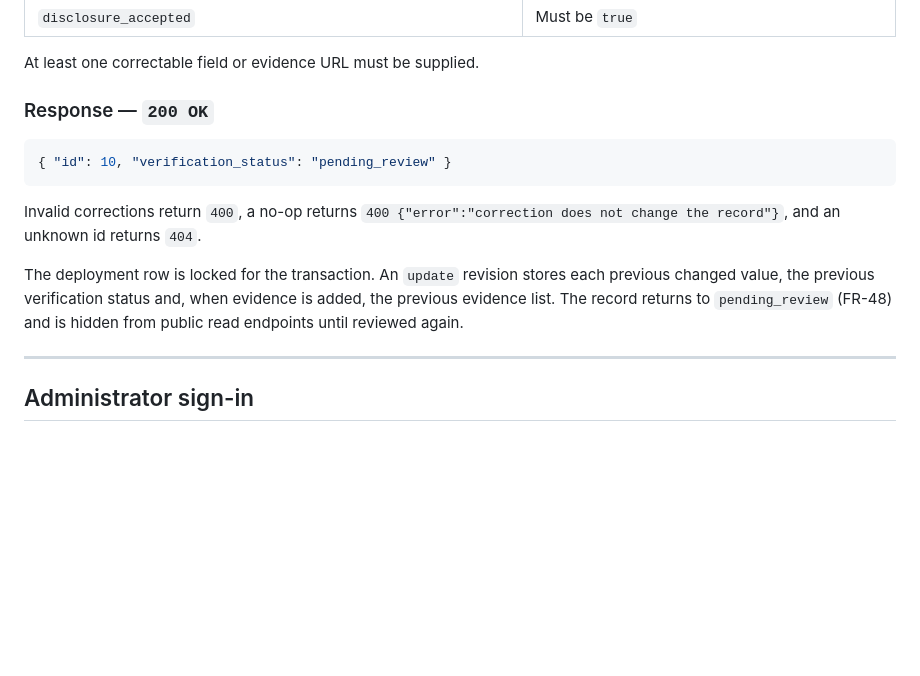
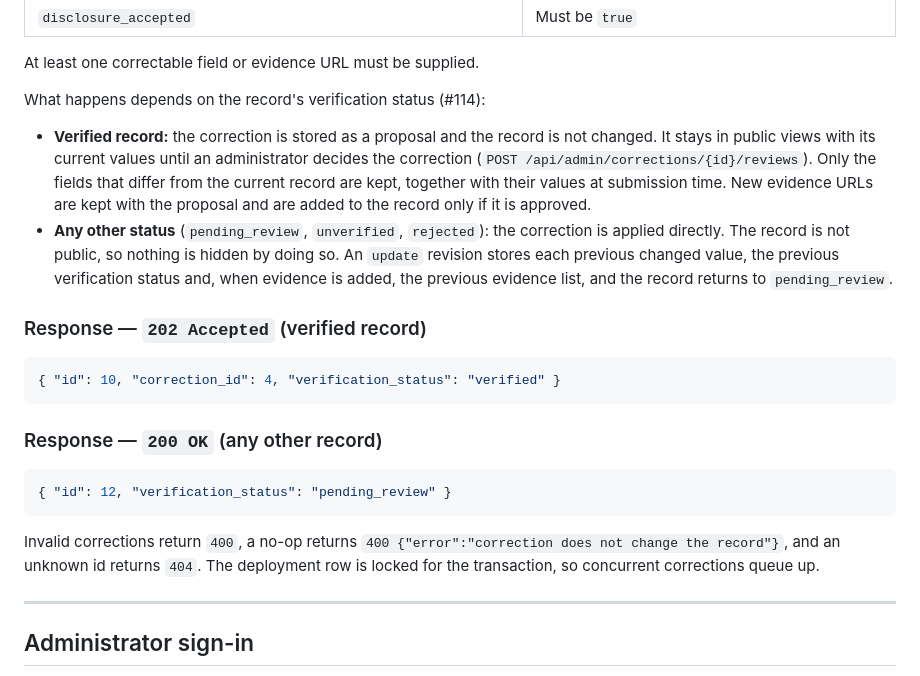
Before and after one commit to zinken7/capstone-group-5, a Markdown page: docs/api/README.md, the part around the change printed below. Rendered like a GitHub page; blank space fills up the shorter version.

````diff
--- a/docs/api/README.md
+++ b/docs/api/README.md
@@ -349,15 +349,24 @@ Corrects an existing deployment. Site, company and model details remain administ
 
 At least one correctable field or evidence URL must be supplied.
 
-### Response — `200 OK`
+What happens depends on the record's verification status (#114):
+
+- **Verified record:** the correction is stored as a proposal and the record is not changed. It stays in public views with its current values until an administrator decides the correction (`POST /api/admin/corrections/{id}/reviews`). Only the fields that differ from the current record are kept, together with their values at submission time. New evidence URLs are kept with the proposal and are added to the record only if it is approved.
+- **Any other status** (`pending_review`, `unverified`, `rejected`): the correction is applied directly. The record is not public, so nothing is hidden by doing so. An `update` revision stores each previous changed value, the previous verification status and, when evidence is added, the previous evidence list, and the record returns to `pending_review`.
+
+### Response — `202 Accepted` (verified record)
 
 ```json
-{ "id": 10, "verification_status": "pending_review" }
+{ "id": 10, "correction_id": 4, "verification_status": "verified" }
 ```
 
-Invalid corrections return `400`, a no-op returns `400 {"error":"correction does not change the record"}`, and an unknown id returns `404`.
+### Response — `200 OK` (any other record)
 
-The deployment row is locked for the transaction. An `update` revision stores each previous changed value, the previous verification status and, when evidence is added, the previous evidence list. The record returns to `pending_review` (FR-48) and is hidden from public read endpoints until reviewed again.
+```json
+{ "id": 12, "verification_status": "pending_review" }
+```
+
+Invalid corrections return `400`, a no-op returns `400 {"error":"correction does not change the record"}`, and an unknown id returns `404`. The deployment row is locked for the transaction, so concurrent corrections queue up.
 
 ---
 
````
Also changed, not shown: other parts of docs/api/README.md (+49 -7 lines), docs/admin-guide.md (+21 -3 lines), docs/database/ERD.md (+17 -0 lines), docs/images/erd.png.
